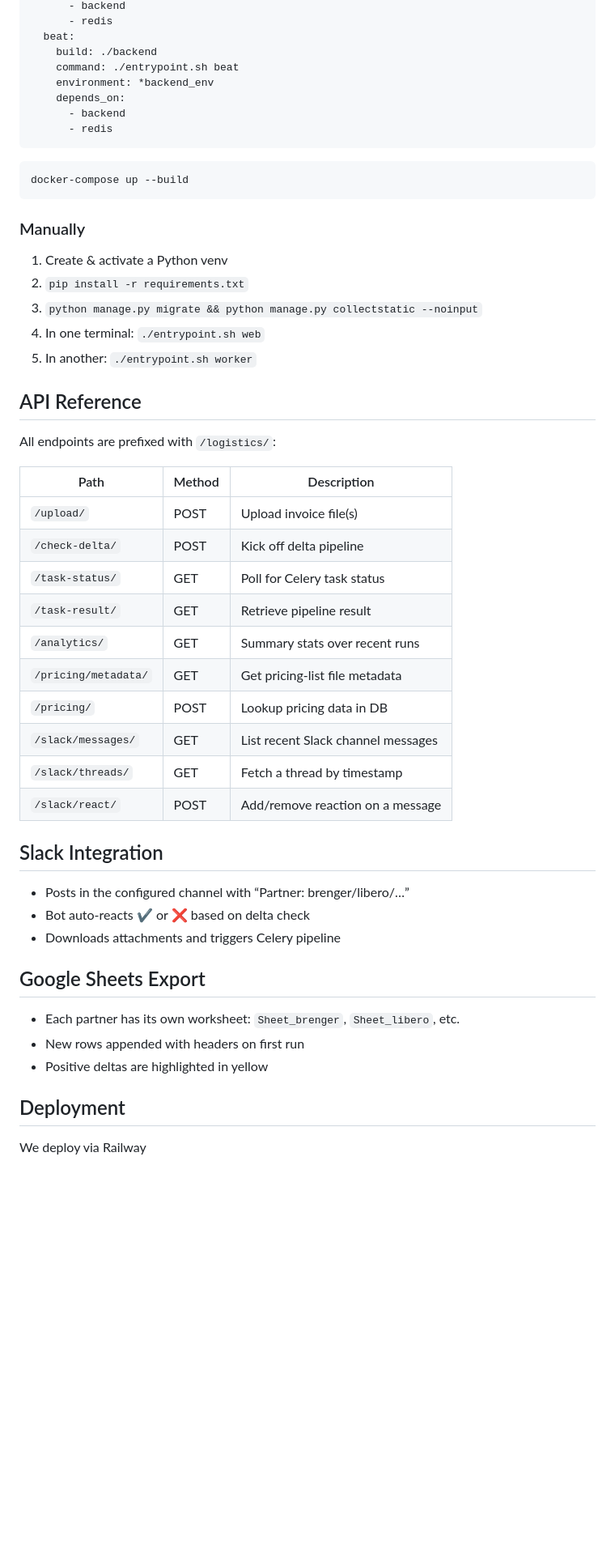
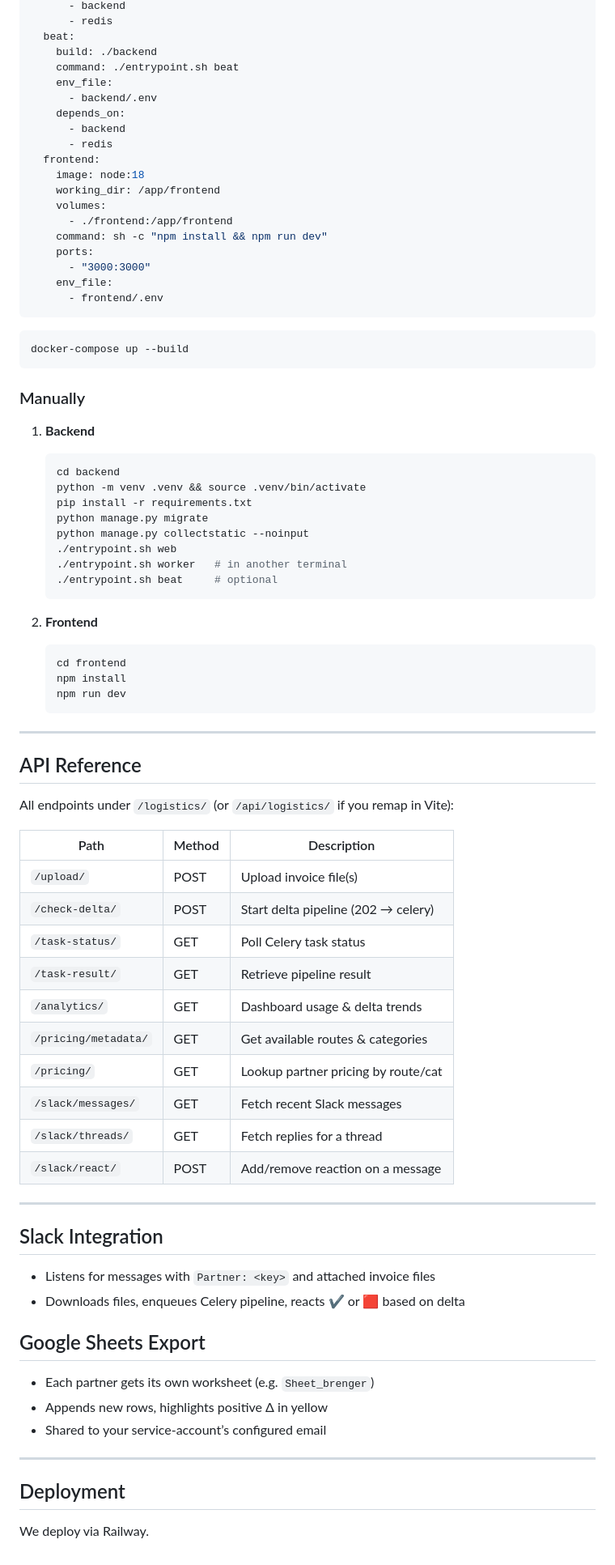
Before and after one commit to whoppah/logistic-app-2.0, a Markdown page: README.md, the part around the change printed below. Shown: that part at 81% size. Drawn GitHub-style; blank space fills up the shorter version.

````diff
--- a/README.md
+++ b/README.md
@@ -124,10 +149,21 @@ services:
   beat:
     build: ./backend
     command: ./entrypoint.sh beat
-    environment: *backend_env
+    env_file:
+      - backend/.env
     depends_on:
       - backend
       - redis
+  frontend:
+    image: node:18
+    working_dir: /app/frontend
+    volumes:
+      - ./frontend:/app/frontend
+    command: sh -c "npm install && npm run dev"
+    ports:
+      - "3000:3000"
+    env_file:
+      - frontend/.env
 ```
 
 ```bash
@@ -136,41 +172,60 @@ docker-compose up --build
 
 ### Manually
 
-1. Create & activate a Python venv
-2. `pip install -r requirements.txt`
-3. `python manage.py migrate && python manage.py collectstatic --noinput`
-4. In one terminal: `./entrypoint.sh web`
-5. In another: `./entrypoint.sh worker`
+1. **Backend**
+
+   ```bash
+   cd backend
+   python -m venv .venv && source .venv/bin/activate
+   pip install -r requirements.txt
+   python manage.py migrate
+   python manage.py collectstatic --noinput
+   ./entrypoint.sh web
+   ./entrypoint.sh worker   # in another terminal
+   ./entrypoint.sh beat     # optional
+   ```
+2. **Frontend**
+
+   ```bash
+   cd frontend
+   npm install
+   npm run dev
+   ```
+
+---
 
 ## API Reference
 
-All endpoints are prefixed with `/logistics/`:
+All endpoints under `/logistics/` (or `/api/logistics/` if you remap in Vite):
 
-| Path                 | Method | Description                        |
-| -------------------- | ------ | ---------------------------------- |
-| `/upload/`           | POST   | Upload invoice file(s)             |
-| `/check-delta/`      | POST   | Kick off delta pipeline            |
-| `/task-status/`      | GET    | Poll for Celery task status        |
-| `/task-result/`      | GET    | Retrieve pipeline result           |
-| `/analytics/`        | GET    | Summary stats over recent runs     |
-| `/pricing/metadata/` | GET    | Get pricing‐list file metadata     |
-| `/pricing/`          | POST   | Lookup pricing data in DB          |
-| `/slack/messages/`   | GET    | List recent Slack channel messages |
-| `/slack/threads/`    | GET    | Fetch a thread by timestamp        |
-| `/slack/react/`      | POST   | Add/remove reaction on a message   |
+| Path                 | Method | Description                         |
+| -------------------- | ------ | ----------------------------------- |
+| `/upload/`           | POST   | Upload invoice file(s)              |
+| `/check-delta/`      | POST   | Start delta pipeline (202 → celery) |
+| `/task-status/`      | GET    | Poll Celery task status             |
+| `/task-result/`      | GET    | Retrieve pipeline result            |
+| `/analytics/`        | GET    | Dashboard usage & delta trends      |
+| `/pricing/metadata/` | GET    | Get available routes & categories   |
+| `/pricing/`          | GET    | Lookup partner pricing by route/cat |
+| `/slack/messages/`   | GET    | Fetch recent Slack messages         |
+| `/slack/threads/`    | GET    | Fetch replies for a thread          |
+| `/slack/react/`      | POST   | Add/remove reaction on a message    |
+
+---
 
 ## Slack Integration
 
-* Posts in the configured channel with “Partner: brenger/libero/…”
-* Bot auto-reacts ✔️ or ❌ based on delta check
-* Downloads attachments and triggers Celery pipeline
+* Listens for messages with `Partner: <key>` and attached invoice files
+* Downloads files, enqueues Celery pipeline, reacts ✔️ or 🟥 based on delta
 
 ## Google Sheets Export
 
-* Each partner has its own worksheet: `Sheet_brenger`, `Sheet_libero`, etc.
-* New rows appended with headers on first run
-* Positive deltas are highlighted in yellow
+* Each partner gets its own worksheet (e.g. `Sheet_brenger`)
+* Appends new rows, highlights positive Δ in yellow
+* Shared to your service-account’s configured email
+
+---
 
 ## Deployment
 
-We deploy via Railway
+We deploy via Railway.
````
Also changed, not shown: other parts of README.md (+63 -38 lines).
